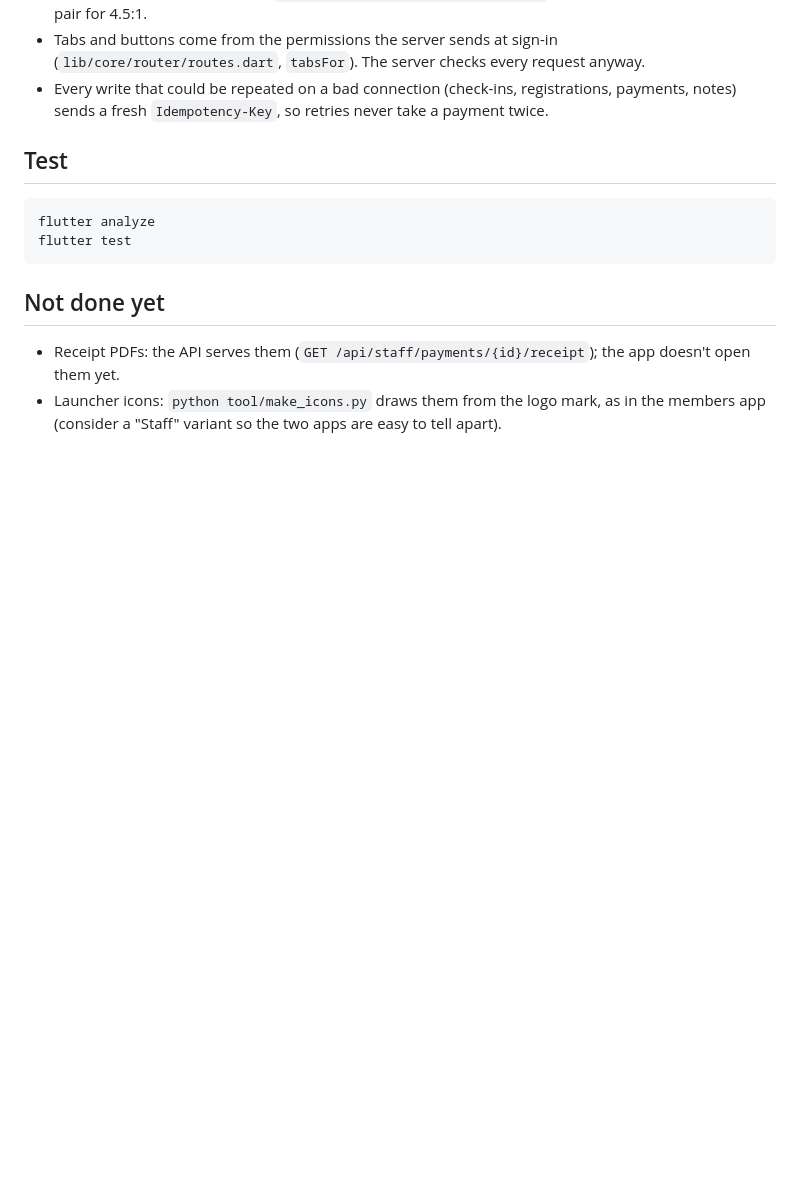
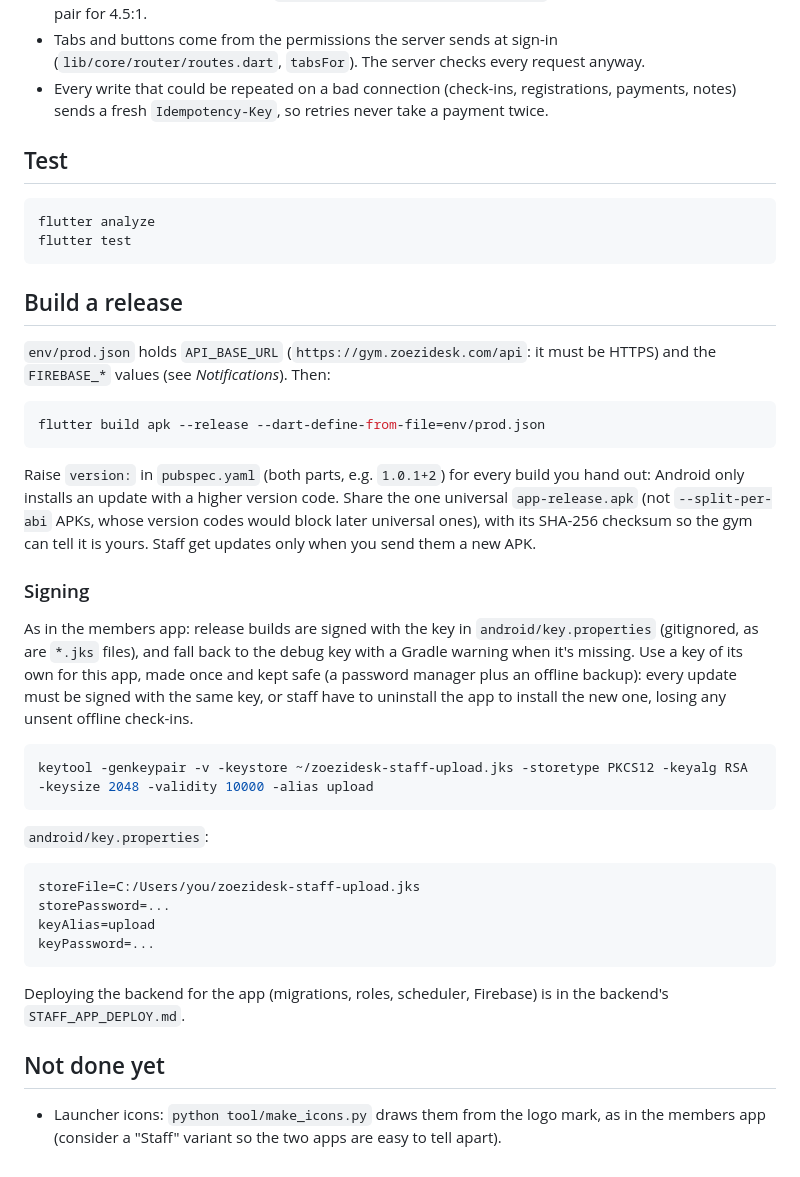
Before and after one commit to Jose-Luche/zoezidesk_staff_portal, a Markdown page: README.md, the part around the change. Drawn GitHub-style; blank space fills up the shorter version.

Commit message:
Document building and signing a release
Co-Authored-By: Claude Opus 5.5 <noreply@anthropic.com>

````diff
--- a/README.md
+++ b/README.md
@@ -86,9 +86,46 @@ flutter analyze
 flutter test
 ```
 
+## Build a release
+
+`env/prod.json` holds `API_BASE_URL` (`https://gym.zoezidesk.com/api`: it must be HTTPS) and
+the `FIREBASE_*` values (see *Notifications*). Then:
+
+```sh
+flutter build apk --release --dart-define-from-file=env/prod.json
+```
+
+Raise `version:` in `pubspec.yaml` (both parts, e.g. `1.0.1+2`) for every build you hand out:
+Android only installs an update with a higher version code. Share the one universal
+`app-release.apk` (not `--split-per-abi` APKs, whose version codes would block later universal
+ones), with its SHA-256 checksum so the gym can tell it is yours. Staff get updates only when
+you send them a new APK.
+
+### Signing
+
+As in the members app: release builds are signed with the key in `android/key.properties`
+(gitignored, as are `*.jks` files), and fall back to the debug key with a Gradle warning when
+it's missing. Use a key of its own for this app, made once and kept safe (a password manager
+plus an offline backup): every update must be signed with the same key, or staff have to
+uninstall the app to install the new one, losing any unsent offline check-ins.
+
+```sh
+keytool -genkeypair -v -keystore ~/zoezidesk-staff-upload.jks -storetype PKCS12 -keyalg RSA -keysize 2048 -validity 10000 -alias upload
+```
+
+`android/key.properties`:
+
+```properties
+storeFile=C:/Users/you/zoezidesk-staff-upload.jks
+storePassword=...
+keyAlias=upload
+keyPassword=...
+```
+
+Deploying the backend for the app (migrations, roles, scheduler, Firebase) is in the backend's
+`STAFF_APP_DEPLOY.md`.
+
 ## Not done yet
 
-- Receipt PDFs: the API serves them (`GET /api/staff/payments/{id}/receipt`); the app
-  doesn't open them yet.
 - Launcher icons: `python tool/make_icons.py` draws them from the logo mark, as in the
   members app (consider a "Staff" variant so the two apps are easy to tell apart).
````
